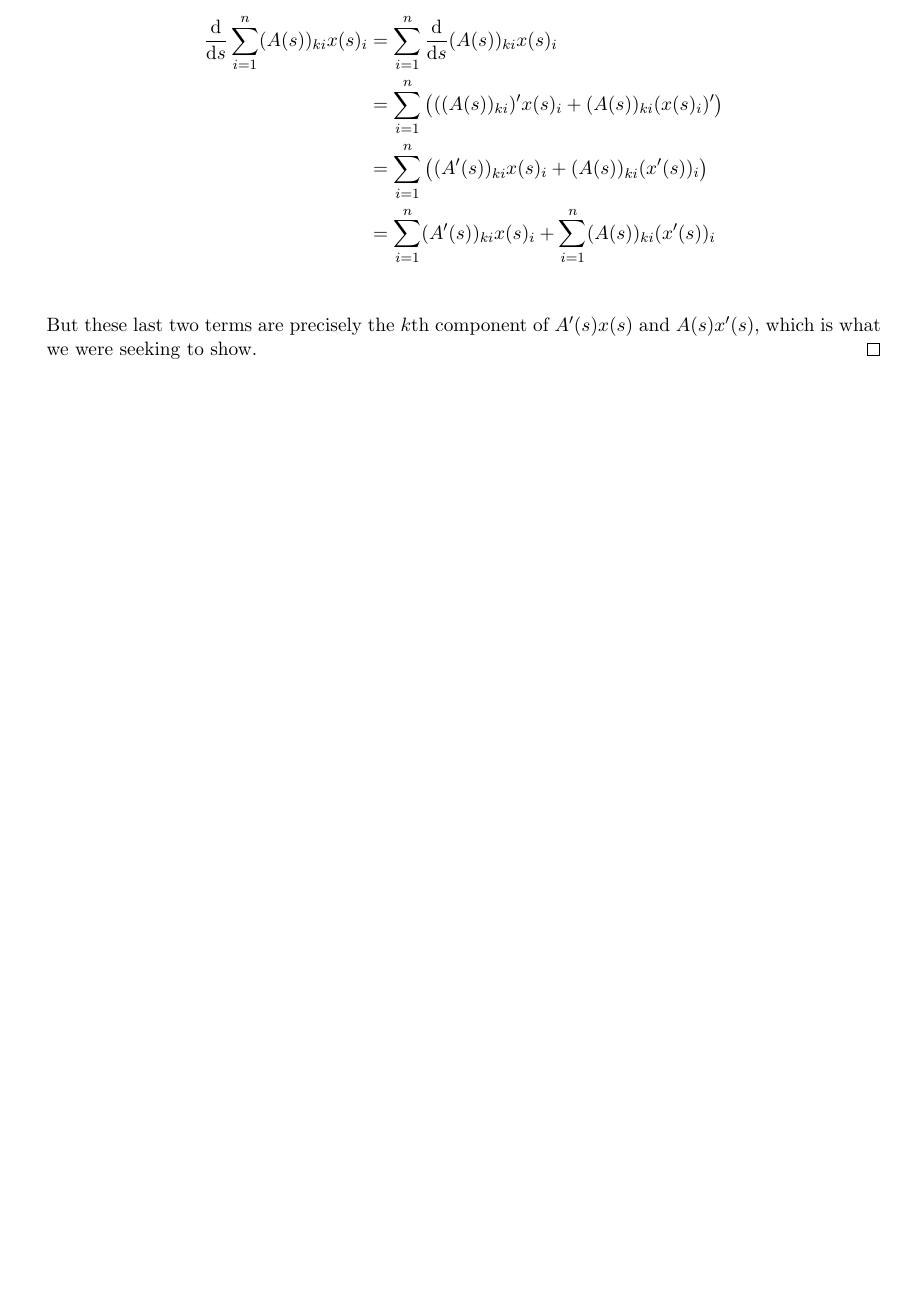
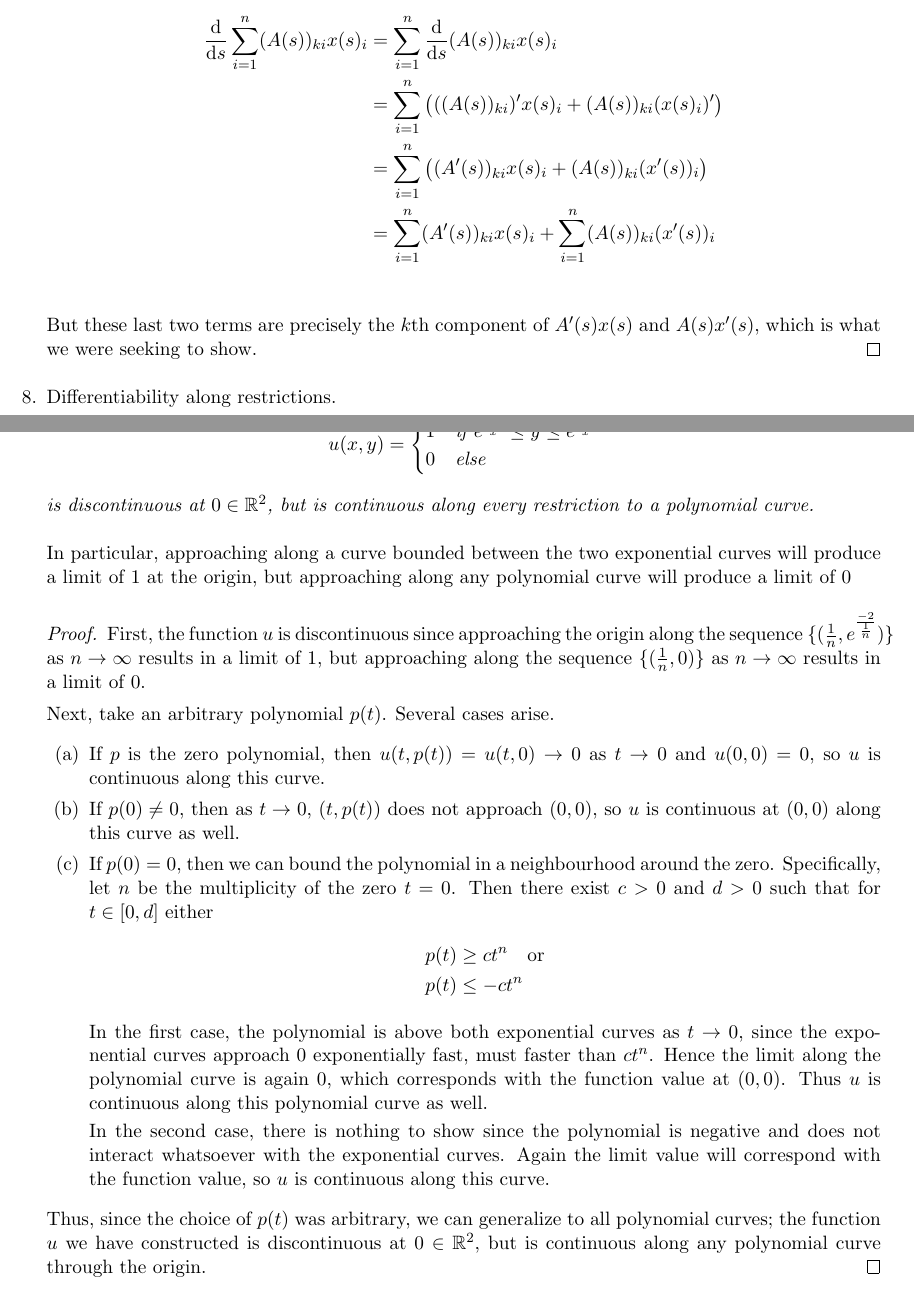
Before and after one commit to raytimbadev/school, a LaTeX problem sheet (math-248/assignments/1/writeup.tex): part of page 6 of 6 before the commit and two parts of pages 6 and 7 of 7 after it, the two joined at a grey line, cut so that both start at the same text, the shorter picture padded with empty space. Compiled offline with pdfLaTeX.

Commit message:
math 248 assignment 1: complete question 8

```diff
--- a/math-248/assignments/1/writeup.tex
+++ b/math-248/assignments/1/writeup.tex
@@ -472,6 +472,71 @@
             $A^\prime (s) x(s)$ and $A(s) x^\prime (s)$, which is what we were
             seeking to show.
         \end{proof}
+
+    \item Differentiability along restrictions.
+
+        \begin{prop}
+            The function $u : \R^2 \to \R$ defined by
+            \begin{equation*}
+                u(x, y) = \begin{cases}
+                    1 &\mbox{if } e^\frac{-2}{x} \leq y \leq e^\frac{-1}{x} \\
+                    0 &\mbox{else}
+                \end{cases}
+            \end{equation*}
+            is discontinuous at $0 \in \R^2$, but is continuous along every
+            restriction to a polynomial curve.
+        \end{prop}
+
+        In particular, approaching along a curve bounded between the two
+        exponential curves will produce a limit of $1$ at the origin, but
+        approaching along any polynomial curve will produce a limit of $0$
+
+        \begin{proof}
+            First, the function $u$ is discontinuous since approaching the
+            origin along the sequence
+            $\{(\frac{1}{n}, e^\frac{-2}{\frac{1}{n}})\}$ as $n \to \infty$
+            results in a limit of $1$, but approaching along the sequence
+            $\{(\frac{1}{n}, 0)\}$ as $n \to \infty$ results in a limit of $0$.
+
+            Next, take an arbitrary polynomial $p(t)$. Several cases arise.
+            \begin{enumerate}
+                \item If $p$ is the zero polynomial, then
+                    $u(t, p(t)) = u(t, 0) \to 0$ as
+                    $t \to 0$ and $u(0, 0) = 0$, so $u$ is continuous along
+                    this curve.
+
+                \item If $p(0) \neq 0$, then as $t \to 0$, $(t, p(t))$ does not
+                    approach $(0, 0)$, so $u$ is continuous at $(0, 0)$ along
+                    this curve as well.
+
+                \item If $p(0) = 0$, then we can bound the polynomial in a
+                    neighbourhood around the zero. Specifically, let $n$ be the
+                    multiplicity of the zero $t = 0$. Then there exist $c > 0$
+                    and $d > 0$ such that for $t \in [0, d]$ either
+                    \begin{align*}
+                        p(t) &\geq ct^n \quad \text{or}\\
+                        p(t) &\leq -ct^n
+                    \end{align*}
+
+                    In the first case, the polynomial is above both exponential
+                    curves as $t \to 0$, since the exponential curves approach
+                    $0$ exponentially fast, must faster than $ct^n$. Hence the
+                    limit along the polynomial curve is again $0$, which
+                    corresponds with the function value at $(0, 0)$. Thus $u$
+                    is continuous along this polynomial curve as well.
+
+                    In the second case, there is nothing to show since the
+                    polynomial is negative and does not interact whatsoever
+                    with the exponential curves. Again the limit value will
+                    correspond with the function value, so $u$ is continuous
+                    along this curve.
+            \end{enumerate}
+
+            Thus, since the choice of $p(t)$ was arbitrary, we can generalize
+            to all polynomial curves; the function $u$ we have constructed is
+            discontinuous at $0 \in \R^2$, but is continuous along any
+            polynomial curve through the origin.
+        \end{proof}
 \end{enumerate}
 
 \end{document}
```
